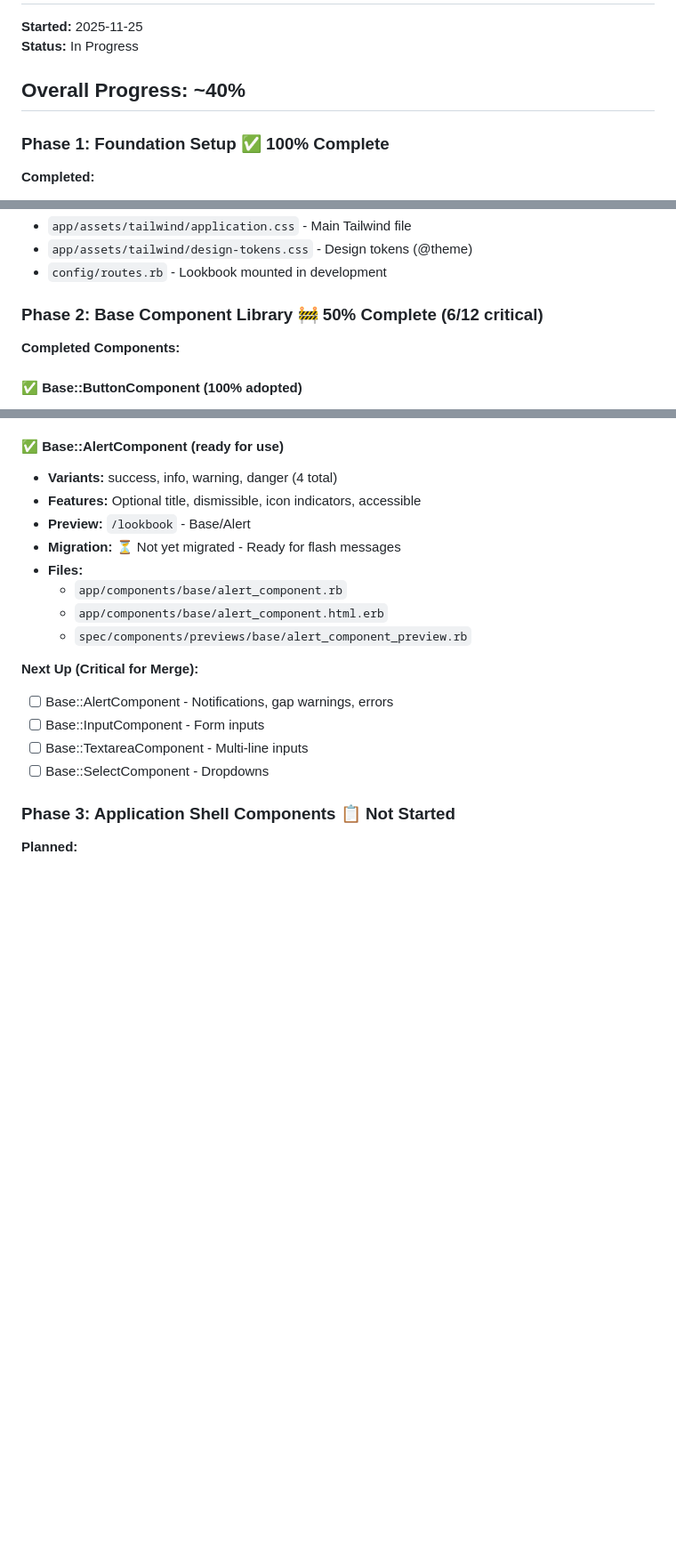
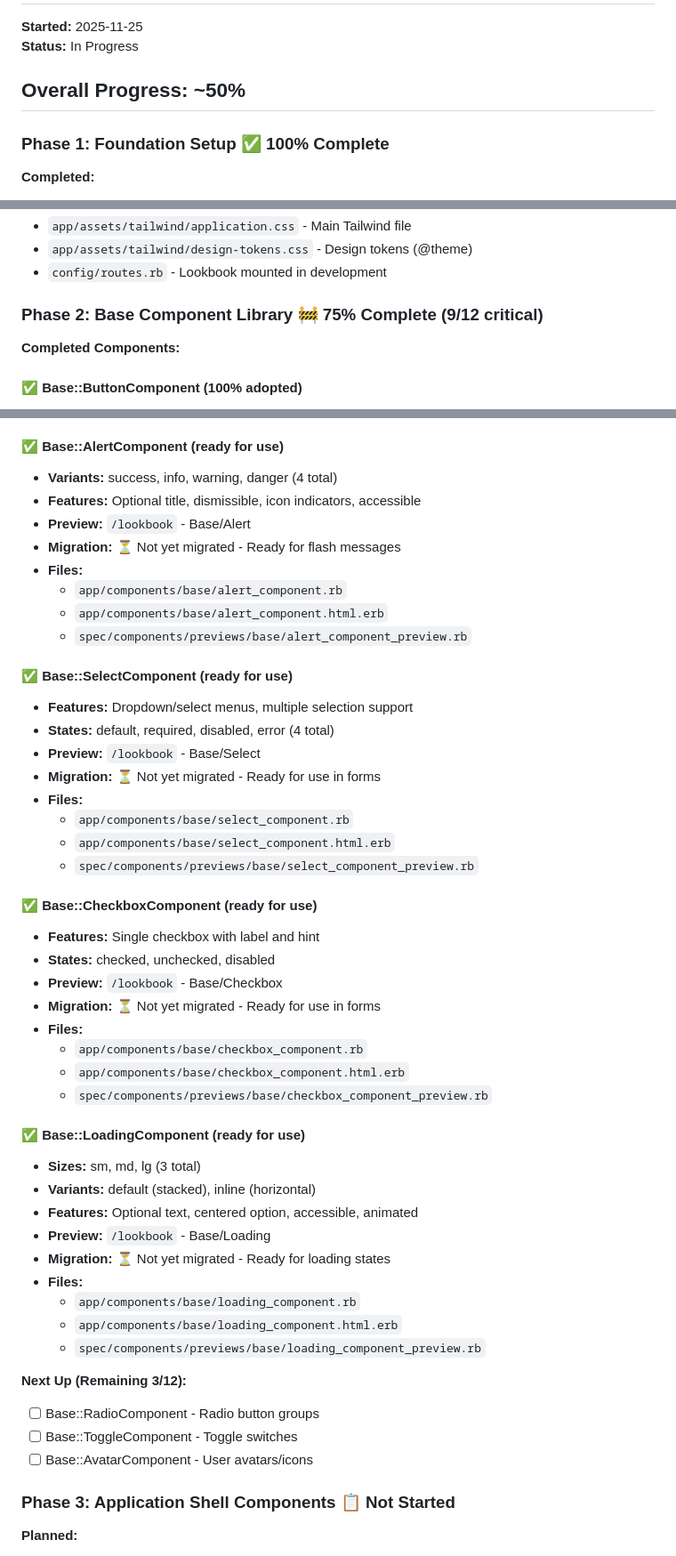
Before and after one commit to timlawrenz/turbo-carnival, a Markdown page: docs/design-system/progress.md, 3 parts joined by grey strips. Shown at 89% size. Rendered like a GitHub page; blank space fills up the shorter version.

Commit message:
Update design system progress: 50% complete, 9/12 components
Progress update:
- Overall: 40% → 50% complete
- Phase 2: 50% → 75% complete (9/12 critical components)

New components added today:
- ✅ Base::SelectComponent (dropdowns, multiple selection)
- ✅ Base::CheckboxComponent (checkboxes with labels)
- ✅ Base::LoadingComponent (3 sizes, 2 variants)

Component summary (9 total):
- 3 components: 100% adopted (Button, Card, Badge)
- 6 components: Ready for use (Input, Textarea, Alert, Select, Checkbox, Loading)
- 3 components: Remaining (Radio, Toggle, Avatar)

Phase 2 is 75% complete! Only 3 more components to go.

```diff
--- a/docs/design-system/progress.md
+++ b/docs/design-system/progress.md
@@ -3,7 +3,7 @@
 **Started:** 2025-11-25
 **Status:** In Progress
 
-## Overall Progress: ~40%
+## Overall Progress: ~50%
 
 ### Phase 1: Foundation Setup ✅ 100% Complete
 
@@ -19,7 +19,7 @@
 - `app/assets/tailwind/design-tokens.css` - Design tokens (@theme)
 - `config/routes.rb` - Lookbook mounted in development
 
-### Phase 2: Base Component Library 🚧 50% Complete (6/12 critical)
+### Phase 2: Base Component Library 🚧 75% Complete (9/12 critical)
 
 **Completed Components:**
 
@@ -93,11 +93,41 @@
   - `app/components/base/alert_component.html.erb`
   - `spec/components/previews/base/alert_component_preview.rb`
 
-**Next Up (Critical for Merge):**
-- [ ] Base::AlertComponent - Notifications, gap warnings, errors
-- [ ] Base::InputComponent - Form inputs
-- [ ] Base::TextareaComponent - Multi-line inputs
-- [ ] Base::SelectComponent - Dropdowns
+#### ✅ Base::SelectComponent (ready for use)
+- **Features:** Dropdown/select menus, multiple selection support
+- **States:** default, required, disabled, error (4 total)
+- **Preview:** `/lookbook` - Base/Select
+- **Migration:** ⏳ Not yet migrated - Ready for use in forms
+- **Files:**
+  - `app/components/base/select_component.rb`
+  - `app/components/base/select_component.html.erb`
+  - `spec/components/previews/base/select_component_preview.rb`
+
+#### ✅ Base::CheckboxComponent (ready for use)
+- **Features:** Single checkbox with label and hint
+- **States:** checked, unchecked, disabled
+- **Preview:** `/lookbook` - Base/Checkbox
+- **Migration:** ⏳ Not yet migrated - Ready for use in forms
+- **Files:**
+  - `app/components/base/checkbox_component.rb`
+  - `app/components/base/checkbox_component.html.erb`
+  - `spec/components/previews/base/checkbox_component_preview.rb`
+
+#### ✅ Base::LoadingComponent (ready for use)
+- **Sizes:** sm, md, lg (3 total)
+- **Variants:** default (stacked), inline (horizontal)
+- **Features:** Optional text, centered option, accessible, animated
+- **Preview:** `/lookbook` - Base/Loading
+- **Migration:** ⏳ Not yet migrated - Ready for loading states
+- **Files:**
+  - `app/components/base/loading_component.rb`
+  - `app/components/base/loading_component.html.erb`
+  - `spec/components/previews/base/loading_component_preview.rb`
+
+**Next Up (Remaining 3/12):**
+- [ ] Base::RadioComponent - Radio button groups
+- [ ] Base::ToggleComponent - Toggle switches
+- [ ] Base::AvatarComponent - User avatars/icons
 
 ### Phase 3: Application Shell Components 📋 Not Started
 
```
